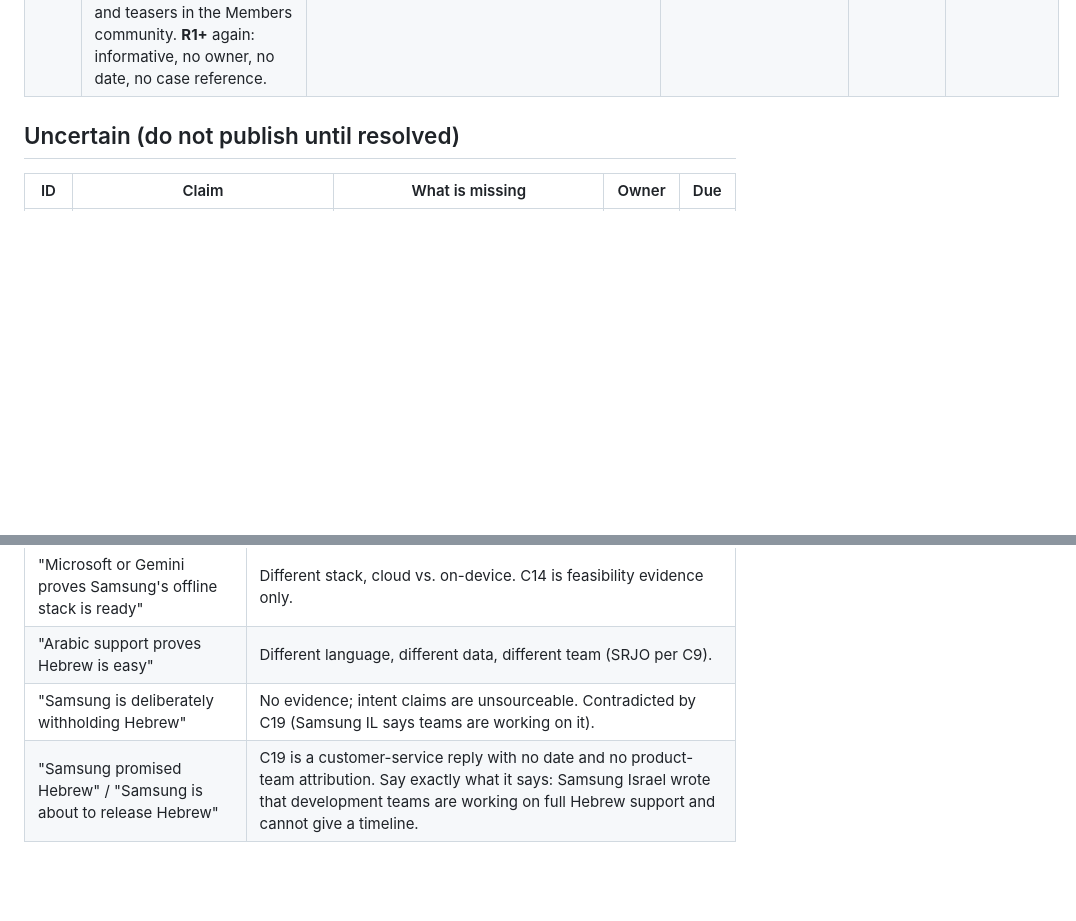
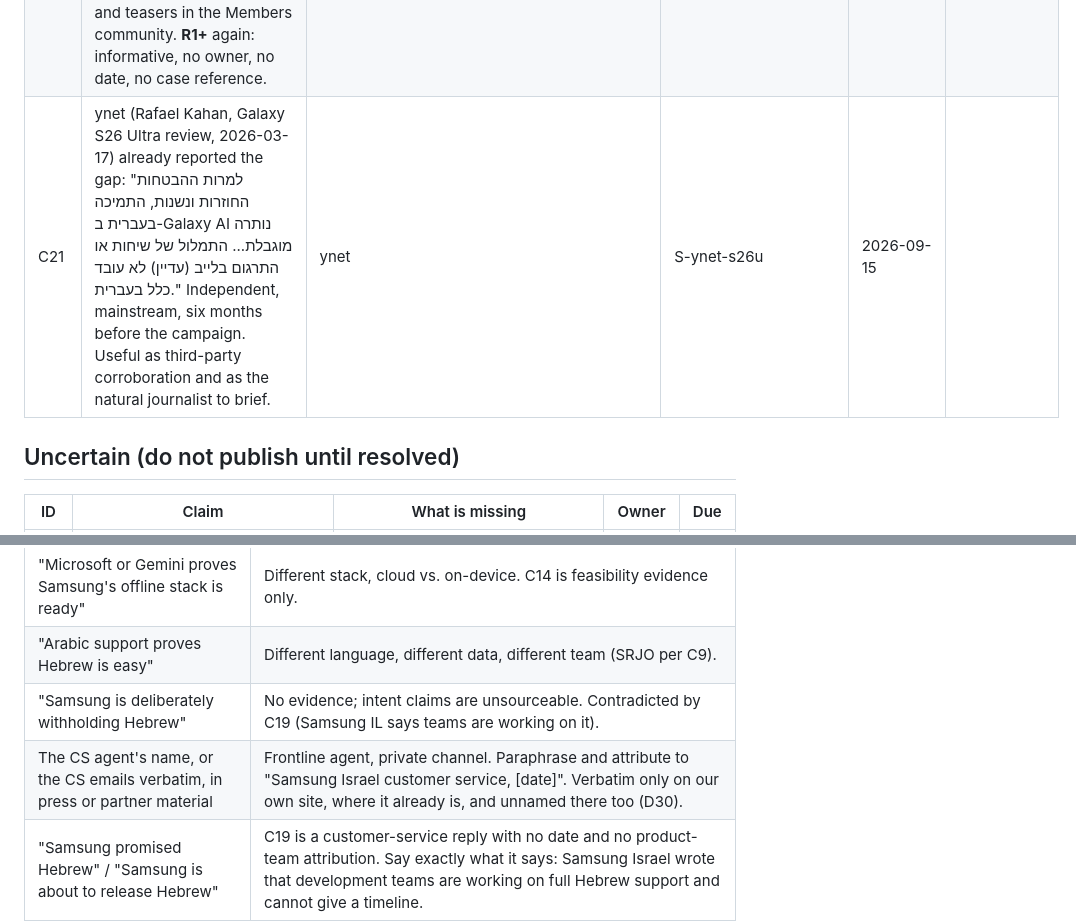
Before and after one commit to gvago/galaxy-ai-hebrew, a Markdown page: evidence/CLAIMS_LEDGER.md, 2 parts joined by grey strips. Rendered like a GitHub page; blank space fills up the shorter version.

```diff
--- a/evidence/CLAIMS_LEDGER.md
+++ b/evidence/CLAIMS_LEDGER.md
@@ -28,6 +28,7 @@ Status values: Confirmed / Uncertain / Do Not Use.
 | C18 | Same device: Samsung Members app (com.samsung.android.voc) Support tab has **no suggestion or question path**. "Send feedback" leads to a category list (Slow device, Lock-up/restarting, Overheating, Short battery life, Application, Settings/System, Bluetooth, Camera, Call/Message, Accessory, Sensor/Touch, Networking/Wi-Fi, Display, Sounds/Vibrations, Charging, Others) and one error-report form: Frequency (Once/Often/Sometimes), description, "Send system log data" toggle (default on). After sending, History shows status "Received", date, category; **no reference number** in list or detail. Detail screen is titled "Error reports". Feedback auto-deletes after a year. | Device capture | `media/raw/2026-09-09-s24u/04-18-*.png` | 2026-09-09 | Guy (device owner) |
 | C19 | Samsung Israel customer service replied in writing (2026-09-09, signed "יובל, סמסונג ישראל") to a Hebrew feature request. Quotable, verbatim: "צוותי הפיתוח של Samsung פועלים במלוא המרץ על מנת להרחיב את התמיכה השפתית של המערכת, ובפרט להוסיף תמיכה מלאה בעברית. עם זאת, נכון לעכשיו, אין לנו אפשרות לספק צפי מדויק למועד ההשקה של תמיכה זו." Also acknowledges that "חלק מתכונות ... Galaxy AI ... אינן זמינות בשפה העברית בשלב זה" and refers to the Members community for updates. No case number, no named owner, no date. **Response level R1+**: substantive text, still generic. | Email to Guy | `private/samsung-correspondence/2026-09-09-email-reply-yuval.md` | 2026-09-09 | Guy (recipient) |
 | C20 | Samsung Israel customer service, second written reply (2026-09-10): (a) case numbers are never shared, by policy: "מספרי הפניות שמורות אצלינו בממשק ומדובר בממשק פרטי ולכן לא נוכל לשתף אותך במספר פנייה"; the sender's email address is the lookup key. (b) The channel for feature demand is the Members app error report to the engineering team, explicitly "כדי להגדיל את הביקוש להוספת התמיכה בשפה העברית". (c) Decision rule: suggestions go to the global development team "להמשך שיקול בהתאם לביקוש והמשאבים הזמינים". (d) When Hebrew is near release there will be posts and teasers in the Members community. **R1+** again: informative, no owner, no date, no case reference. | Email to Guy | `private/samsung-correspondence/2026-09-10-email-reply-2-yuval.md` | 2026-09-10 | Guy (recipient) |
+| C21 | ynet (Rafael Kahan, Galaxy S26 Ultra review, 2026-03-17) already reported the gap: "למרות ההבטחות החוזרות ונשנות, התמיכה בעברית ב-Galaxy AI נותרה מוגבלת... התמלול של שיחות או התרגום בלייב (עדיין) לא עובד כלל בעברית." Independent, mainstream, six months before the campaign. Useful as third-party corroboration and as the natural journalist to brief. | ynet | S-ynet-s26u | 2026-09-15 | |
 
 ## Uncertain (do not publish until resolved)
 
@@ -52,6 +53,7 @@ Copied from plan §17; each line has a reason so nobody relitigates it.
 | "Microsoft or Gemini proves Samsung's offline stack is ready" | Different stack, cloud vs. on-device. C14 is feasibility evidence only. |
 | "Arabic support proves Hebrew is easy" | Different language, different data, different team (SRJO per C9). |
 | "Samsung is deliberately withholding Hebrew" | No evidence; intent claims are unsourceable. Contradicted by C19 (Samsung IL says teams are working on it). |
+| The CS agent's name, or the CS emails verbatim, in press or partner material | Frontline agent, private channel. Paraphrase and attribute to "Samsung Israel customer service, [date]". Verbatim only on our own site, where it already is, and unnamed there too (D30). |
 | "Samsung promised Hebrew" / "Samsung is about to release Hebrew" | C19 is a customer-service reply with no date and no product-team attribution. Say exactly what it says: Samsung Israel wrote that development teams are working on full Hebrew support and cannot give a timeline. |
 | Any accuracy superlative without a named benchmark | Unfalsifiable. |
 | Israeli Samsung market share / premium mix figures | No verified source yet. |
```
Also changed, not shown: DECISIONS.md (+3 -0 lines), evidence/SOURCE_REGISTER.md (+1 -0 lines).
